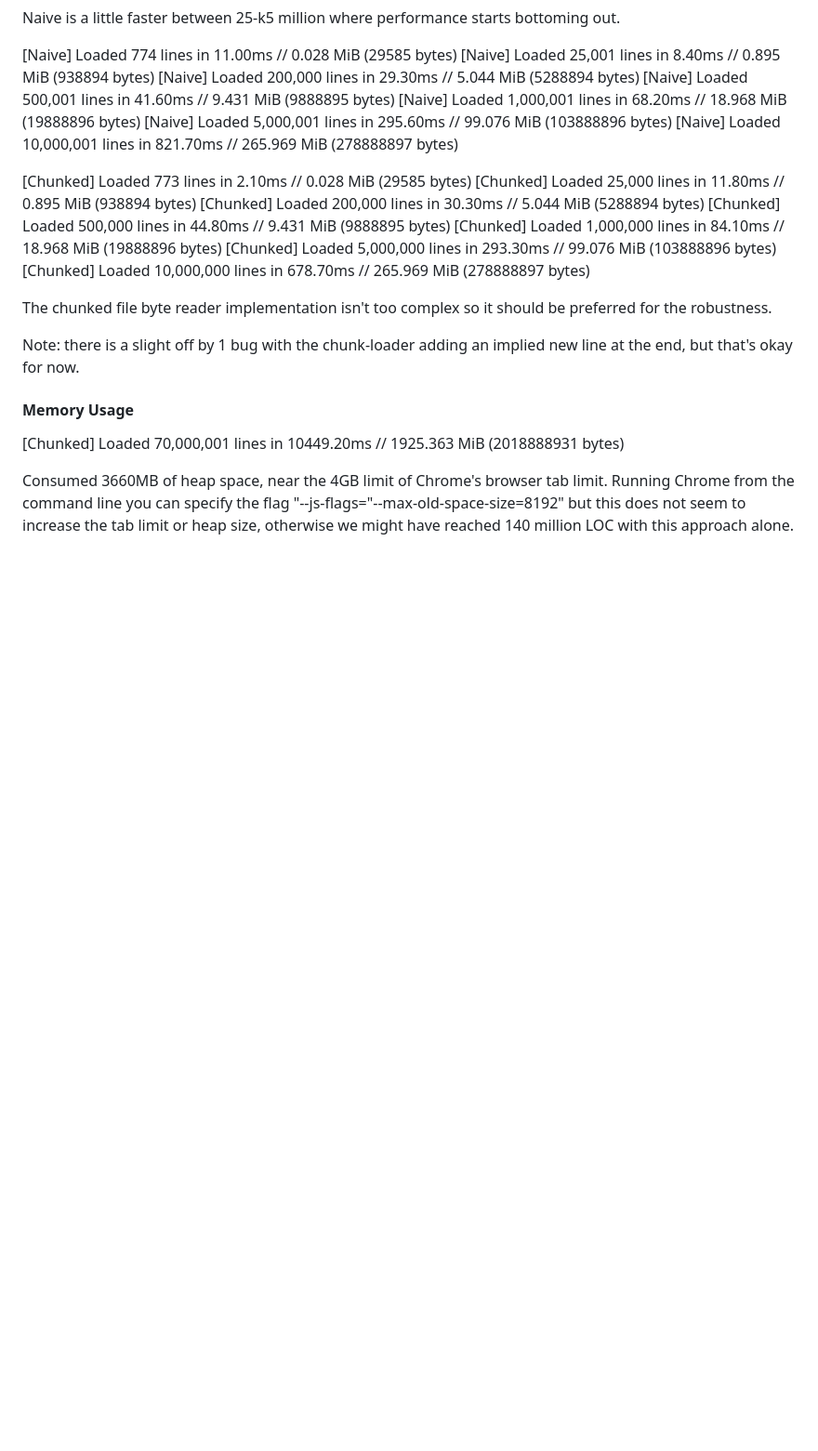
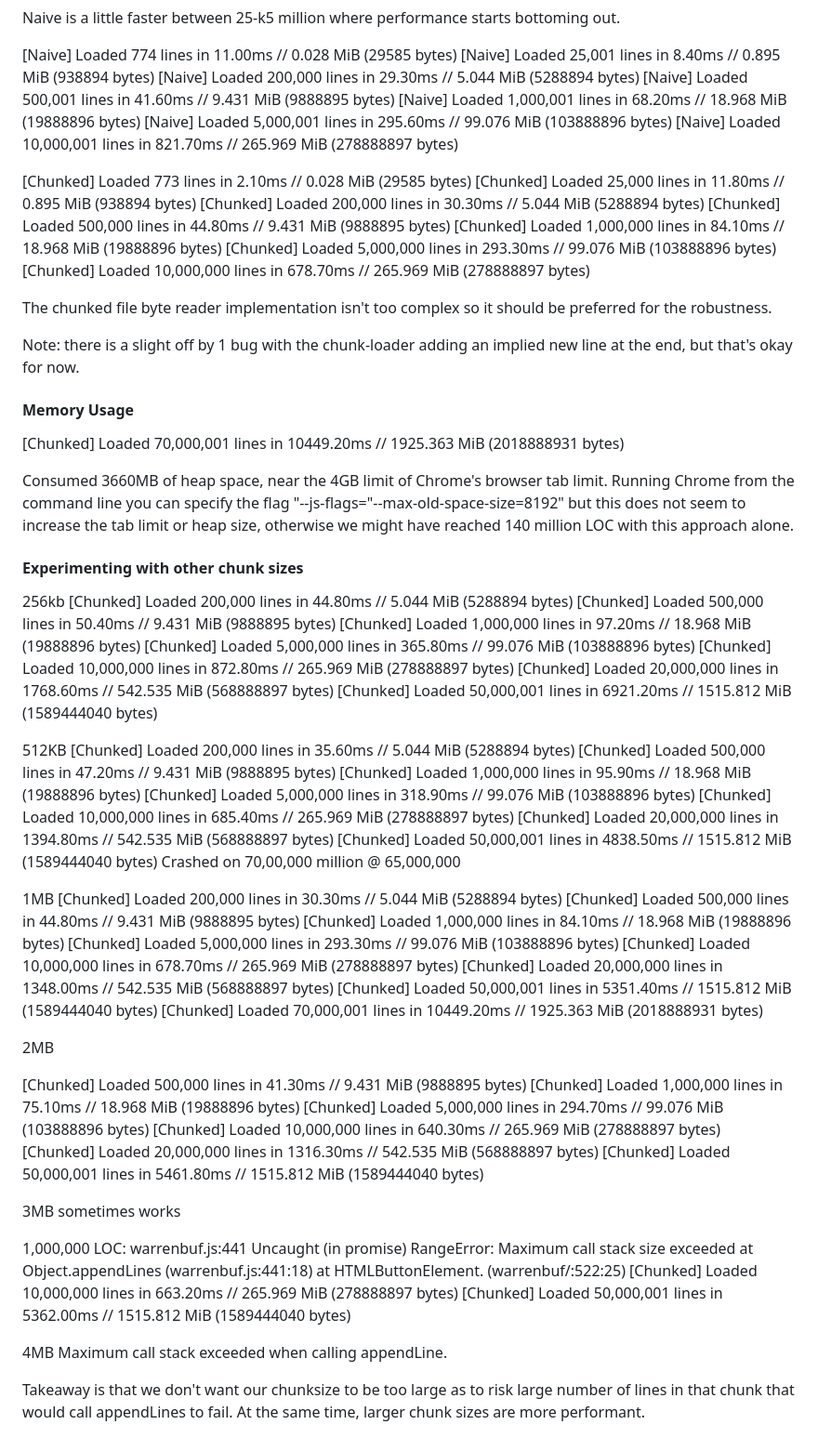
Before and after one commit to varrockbank/warrenbuf, a Markdown page: perf.md, the part around the change. Shown at 93% size. GitHub-like rendering; blank space fills up the shorter version.

Commit message:
perf: profile behavior at different chunk sizes for byte chunk loader

```diff
--- a/perf.md
+++ b/perf.md
@@ -133,3 +133,59 @@ Note: there is a slight off by 1 bug with the chunk-loader adding an implied new
 
 Consumed 3660MB of heap space, near the 4GB limit of Chrome's browser tab limit.
 Running Chrome from the command line you can specify the flag "--js-flags="--max-old-space-size=8192" but this does not seem to increase the tab limit or heap size, otherwise we might have reached 140 million LOC with this approach alone.
+
+#### Experimenting with other chunk sizes
+
+256kb
+[Chunked] Loaded 200,000 lines in 44.80ms // 5.044 MiB (5288894 bytes)
+[Chunked] Loaded 500,000 lines in 50.40ms // 9.431 MiB (9888895 bytes)
+[Chunked] Loaded 1,000,000 lines in 97.20ms // 18.968 MiB (19888896 bytes)
+[Chunked] Loaded 5,000,000 lines in 365.80ms // 99.076 MiB (103888896 bytes)
+[Chunked] Loaded 10,000,000 lines in 872.80ms // 265.969 MiB (278888897 bytes)
+[Chunked] Loaded 20,000,000 lines in 1768.60ms // 542.535 MiB (568888897 bytes)
+[Chunked] Loaded 50,000,001 lines in 6921.20ms // 1515.812 MiB (1589444040 bytes)
+
+512KB
+[Chunked] Loaded 200,000 lines in 35.60ms // 5.044 MiB (5288894 bytes)
+[Chunked] Loaded 500,000 lines in 47.20ms // 9.431 MiB (9888895 bytes)
+[Chunked] Loaded 1,000,000 lines in 95.90ms // 18.968 MiB (19888896 bytes)
+[Chunked] Loaded 5,000,000 lines in 318.90ms // 99.076 MiB (103888896 bytes)
+[Chunked] Loaded 10,000,000 lines in 685.40ms // 265.969 MiB (278888897 bytes)
+[Chunked] Loaded 20,000,000 lines in 1394.80ms // 542.535 MiB (568888897 bytes)
+[Chunked] Loaded 50,000,001 lines in 4838.50ms // 1515.812 MiB (1589444040 bytes)
+Crashed on 70,00,000 million @ 65,000,000
+
+1MB
+[Chunked] Loaded 200,000 lines in 30.30ms // 5.044 MiB (5288894 bytes)
+[Chunked] Loaded 500,000 lines in 44.80ms // 9.431 MiB (9888895 bytes)
+[Chunked] Loaded 1,000,000 lines in 84.10ms // 18.968 MiB (19888896 bytes)
+[Chunked] Loaded 5,000,000 lines in 293.30ms // 99.076 MiB (103888896 bytes)
+[Chunked] Loaded 10,000,000 lines in 678.70ms // 265.969 MiB (278888897 bytes)
+[Chunked] Loaded 20,000,000 lines in 1348.00ms // 542.535 MiB (568888897 bytes)
+[Chunked] Loaded 50,000,001 lines in 5351.40ms // 1515.812 MiB (1589444040 bytes)
+[Chunked] Loaded 70,000,001 lines in 10449.20ms // 1925.363 MiB (2018888931 bytes)
+
+2MB
+
+[Chunked] Loaded 500,000 lines in 41.30ms // 9.431 MiB (9888895 bytes)
+[Chunked] Loaded 1,000,000 lines in 75.10ms // 18.968 MiB (19888896 bytes)
+[Chunked] Loaded 5,000,000 lines in 294.70ms // 99.076 MiB (103888896 bytes)
+[Chunked] Loaded 10,000,000 lines in 640.30ms // 265.969 MiB (278888897 bytes)
+[Chunked] Loaded 20,000,000 lines in 1316.30ms // 542.535 MiB (568888897 bytes)
+[Chunked] Loaded 50,000,001 lines in 5461.80ms // 1515.812 MiB (1589444040 bytes)
+
+3MB sometimes works
+
+1,000,000 LOC:
+warrenbuf.js:441 Uncaught (in promise) RangeError: Maximum call stack size exceeded
+    at Object.appendLines (warrenbuf.js:441:18)
+    at HTMLButtonElement.<anonymous> (warrenbuf/:522:25)
+[Chunked] Loaded 10,000,000 lines in 663.20ms // 265.969 MiB (278888897 bytes)
+[Chunked] Loaded 50,000,001 lines in 5362.00ms // 1515.812 MiB (1589444040 bytes)
+
+4MB
+Maximum call stack exceeded when calling appendLine.
+
+Takeaway is that we don't want our chunksize to be too large as to risk large number
+of lines in that chunk that would call appendLines to fail. At the same time,
+larger chunk sizes are more performant.
```
